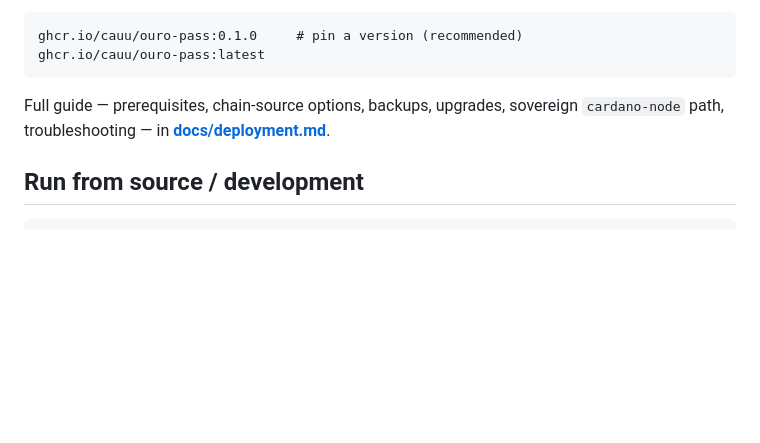
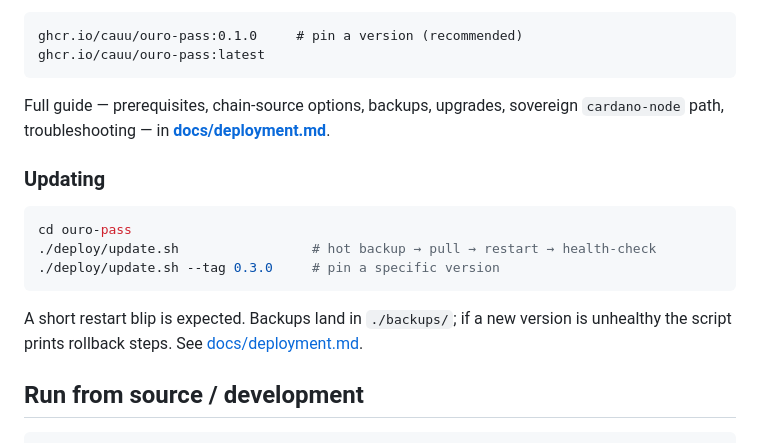
Before and after one commit to cauu/ouro-pass, a Markdown page: README.md, the part around the change. Drawn GitHub-style; blank space fills up the shorter version.

````diff
--- a/README.md
+++ b/README.md
@@ -99,6 +99,17 @@ ghcr.io/cauu/ouro-pass:latest
 Full guide — prerequisites, chain-source options, backups, upgrades, sovereign
 `cardano-node` path, troubleshooting — in **[docs/deployment.md](docs/deployment.md)**.
 
+### Updating
+
+```sh
+cd ouro-pass
+./deploy/update.sh                 # hot backup → pull → restart → health-check
+./deploy/update.sh --tag 0.3.0     # pin a specific version
+```
+
+A short restart blip is expected. Backups land in `./backups/`; if a new version is
+unhealthy the script prints rollback steps. See [docs/deployment.md](docs/deployment.md#updating).
+
 ## Run from source / development
 
 ```sh
````
Also changed, not shown: docs/deployment.md (+22 -4 lines), docs/specs/20260629T1000-S0012-update-script.md (+3 -1 lines).
